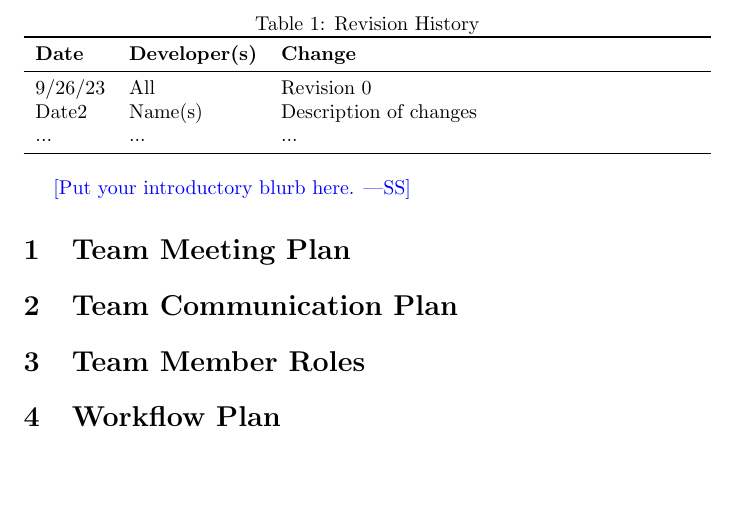
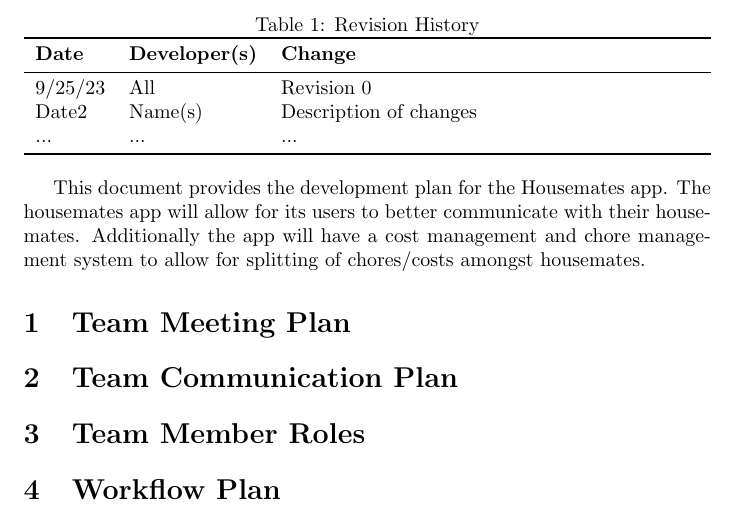
Before and after one commit to DangJustin/CapstoneProject, a LaTeX document (docs/DevelopmentPlan/DevelopmentPlan.tex): part of page 1 of 2, cut so that both start at the same text, the shorter picture padded with empty space. Compiled offline with pdfLaTeX.

Commit message:
Update DevelopmentPlan.tex with Introduction

```diff
--- a/docs/DevelopmentPlan/DevelopmentPlan.tex
+++ b/docs/DevelopmentPlan/DevelopmentPlan.tex
@@ -22,14 +22,16 @@
 \toprule
 \textbf{Date} & \textbf{Developer(s)} & \textbf{Change}\\
 \midrule
-9/26/23 & All & Revision 0\\
+9/25/23 & All & Revision 0\\
 Date2 & Name(s) & Description of changes\\
 ... & ... & ...\\
 \bottomrule
 \end{tabularx}
 \end{table}
 
-\wss{Put your introductory blurb here.}
+% \wss{Put your introductory blurb here.}
+
+This document provides the development plan for the Housemates app. The housemates app will allow for its users to better communicate with their housemates.  Additionally the app will have a cost management and chore management system to allow for splitting of chores/costs amongst housemates.
 
 \section{Team Meeting Plan}
 
```
